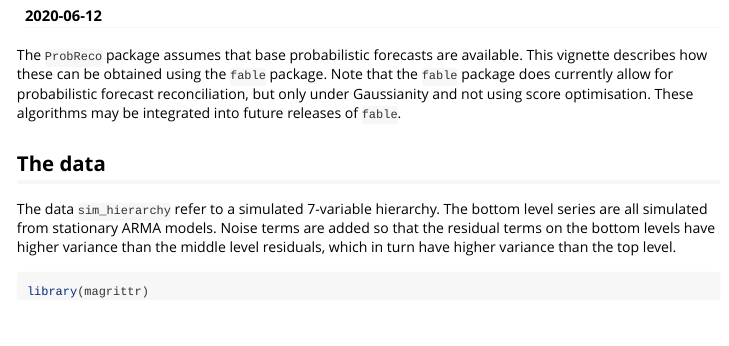
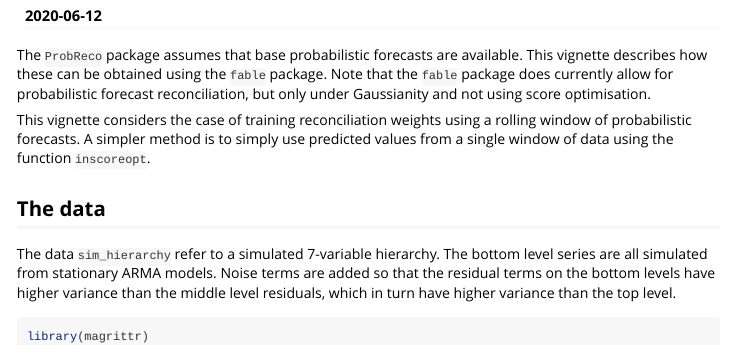
Before and after one commit to anastasiospanagiotelis/ProbReco, an R Markdown document (vignettes/ProbReco-with-fable.Rmd): the page in a window 1100 px wide, from 110 px down. Rendered offline with R 4.5, knitr and Pandoc, with nearby package versions; some code elsewhere in the file could not run offline.

Commit message:
added some discussion of inscoreopt function

````diff
--- a/vignettes/ProbReco-with-fable.Rmd
+++ b/vignettes/ProbReco-with-fable.Rmd
@@ -16,7 +16,9 @@ knitr::opts_chunk$set(
 )
 ```
 
-The `ProbReco` package assumes that base probabilistic forecasts are available.  This vignette describes how these can be obtained using the `fable` package.  Note that the `fable` package does currently allow for probabilistic forecast reconciliation, but only under Gaussianity and not using score optimisation.  These algorithms may be integrated into future releases of `fable`.
+The `ProbReco` package assumes that base probabilistic forecasts are available.  This vignette describes how these can be obtained using the `fable` package.  Note that the `fable` package does currently allow for probabilistic forecast reconciliation, but only under Gaussianity and not using score optimisation.
+
+This vignette considers the case of training reconciliation weights using a rolling window of probabilistic forecasts.  A simpler method is to simply use predicted values from a single window of data using the function `inscoreopt`.
 
 ## The data
 
````
